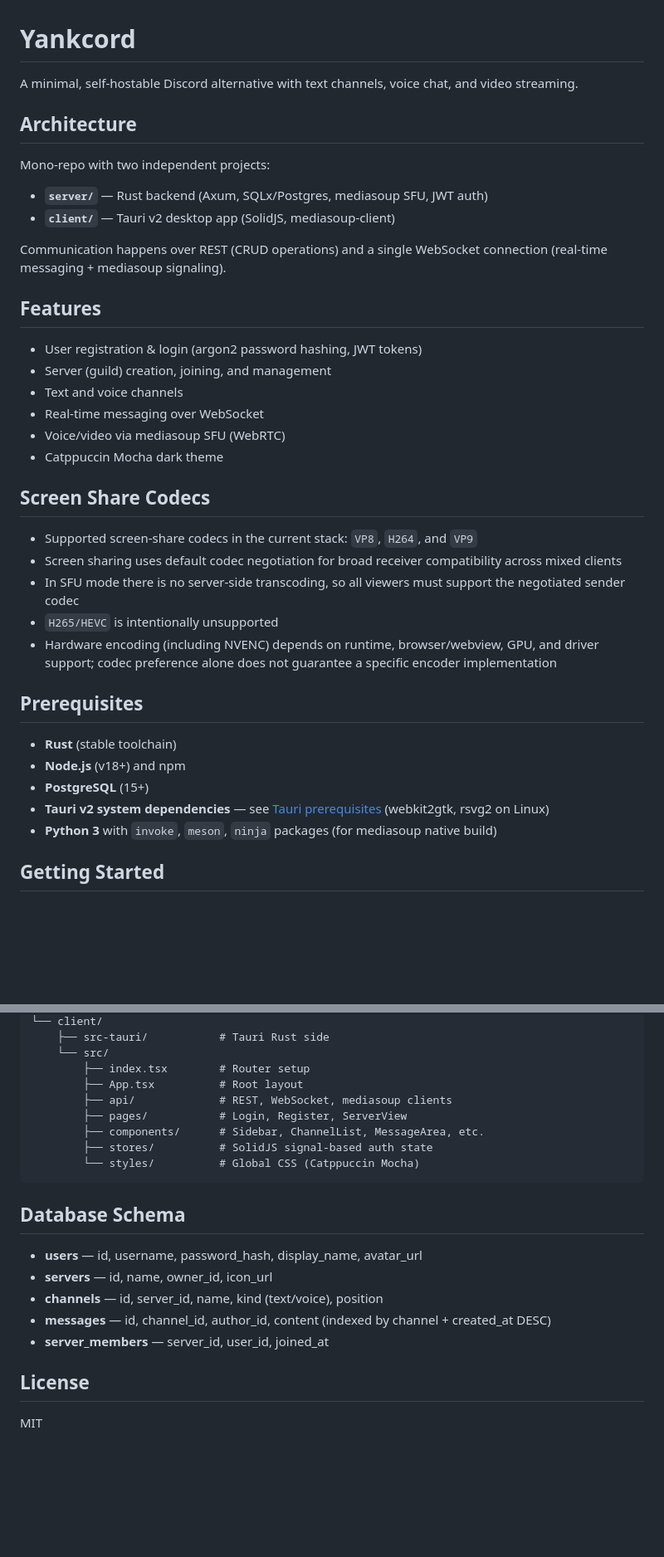
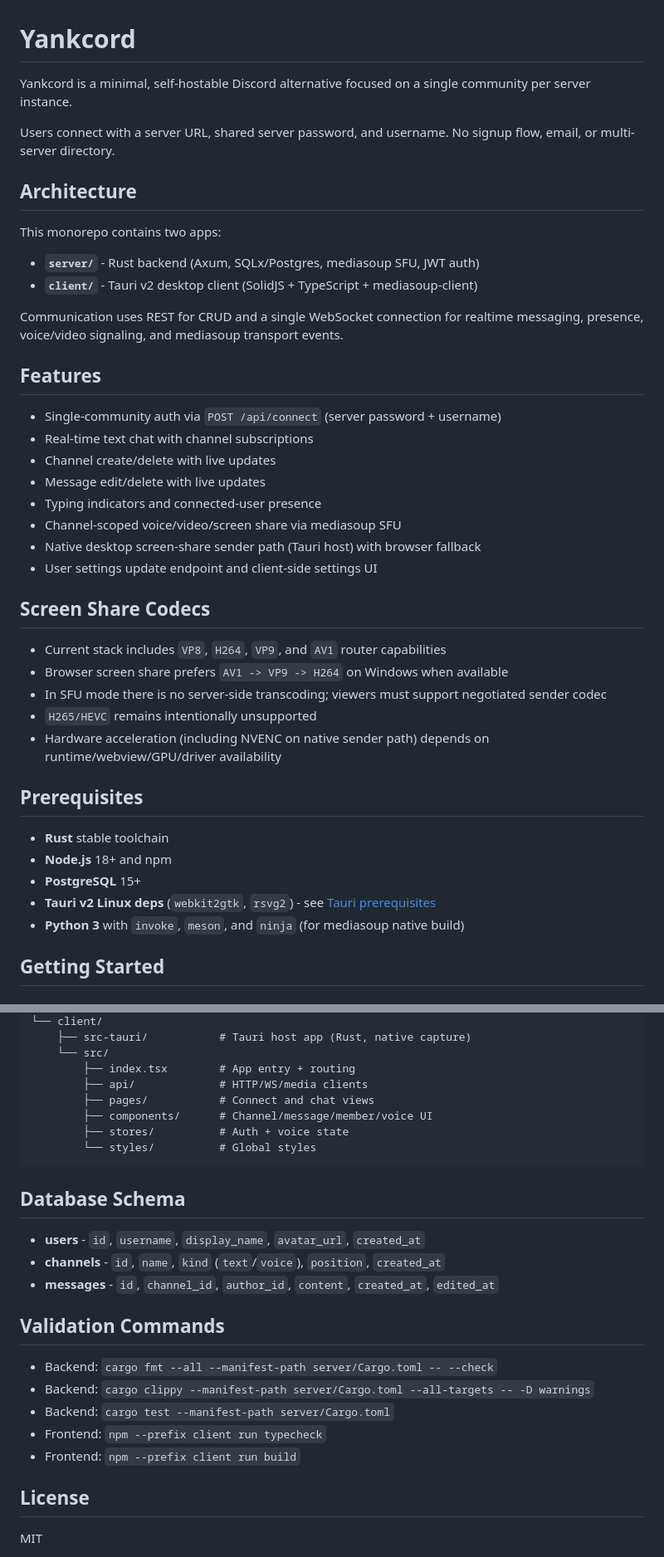
Before and after one commit to Guibibi/Fireside, a Markdown page: README.md, 2 parts joined by grey strips. Shown at 83% size. Rendered like a GitHub page; blank space fills up the shorter version.

````diff
--- a/README.md
+++ b/README.md
@@ -1,40 +1,44 @@
 # Yankcord
 
-A minimal, self-hostable Discord alternative with text channels, voice chat, and video streaming.
+Yankcord is a minimal, self-hostable Discord alternative focused on a single community per server instance.
+
+Users connect with a server URL, shared server password, and username. No signup flow, email, or multi-server directory.
 
 ## Architecture
 
-Mono-repo with two independent projects:
+This monorepo contains two apps:
 
-- **`server/`** — Rust backend (Axum, SQLx/Postgres, mediasoup SFU, JWT auth)
-- **`client/`** — Tauri v2 desktop app (SolidJS, mediasoup-client)
+- **`server/`** - Rust backend (Axum, SQLx/Postgres, mediasoup SFU, JWT auth)
+- **`client/`** - Tauri v2 desktop client (SolidJS + TypeScript + mediasoup-client)
 
-Communication happens over REST (CRUD operations) and a single WebSocket connection (real-time messaging + mediasoup signaling).
+Communication uses REST for CRUD and a single WebSocket connection for realtime messaging, presence, voice/video signaling, and mediasoup transport events.
 
 ## Features
 
-- User registration & login (argon2 password hashing, JWT tokens)
-- Server (guild) creation, joining, and management
-- Text and voice channels
-- Real-time messaging over WebSocket
-- Voice/video via mediasoup SFU (WebRTC)
-- Catppuccin Mocha dark theme
+- Single-community auth via `POST /api/connect` (server password + username)
+- Real-time text chat with channel subscriptions
+- Channel create/delete with live updates
+- Message edit/delete with live updates
+- Typing indicators and connected-user presence
+- Channel-scoped voice/video/screen share via mediasoup SFU
+- Native desktop screen-share sender path (Tauri host) with browser fallback
+- User settings update endpoint and client-side settings UI
 
 ## Screen Share Codecs
 
-- Supported screen-share codecs in the current stack: `VP8`, `H264`, and `VP9`
-- Screen sharing uses default codec negotiation for broad receiver compatibility across mixed clients
-- In SFU mode there is no server-side transcoding, so all viewers must support the negotiated sender codec
-- `H265/HEVC` is intentionally unsupported
-- Hardware encoding (including NVENC) depends on runtime, browser/webview, GPU, and driver support; codec preference alone does not guarantee a specific encoder implementation
+- Current stack includes `VP8`, `H264`, `VP9`, and `AV1` router capabilities
+- Browser screen share prefers `AV1 -> VP9 -> H264` on Windows when available
+- In SFU mode there is no server-side transcoding; viewers must support negotiated sender codec
+- `H265/HEVC` remains intentionally unsupported
+- Hardware acceleration (including NVENC on native sender path) depends on runtime/webview/GPU/driver availability
 
 ## Prerequisites
 
-- **Rust** (stable toolchain)
-- **Node.js** (v18+) and npm
-- **PostgreSQL** (15+)
-- **Tauri v2 system dependencies** — see [Tauri prerequisites](https://tauri.app/start/prerequisites/) (webkit2gtk, rsvg2 on Linux)
-- **Python 3** with `invoke`, `meson`, `ninja` packages (for mediasoup native build)
+- **Rust** stable toolchain
+- **Node.js** 18+ and npm
+- **PostgreSQL** 15+
+- **Tauri v2 Linux deps** (`webkit2gtk`, `rsvg2`) - see [Tauri prerequisites](https://tauri.app/start/prerequisites/)
+- **Python 3** with `invoke`, `meson`, and `ninja` (for mediasoup native build)
 
 ## Getting Started
 
@@ -133,22 +144,27 @@ yankcord/
 └── client/
-    ├── src-tauri/           # Tauri Rust side
+    ├── src-tauri/           # Tauri host app (Rust, native capture)
     └── src/
-        ├── index.tsx        # Router setup
-        ├── App.tsx          # Root layout
-        ├── api/             # REST, WebSocket, mediasoup clients
-        ├── pages/           # Login, Register, ServerView
-        ├── components/      # Sidebar, ChannelList, MessageArea, etc.
-        ├── stores/          # SolidJS signal-based auth state
-        └── styles/          # Global CSS (Catppuccin Mocha)
+        ├── index.tsx        # App entry + routing
+        ├── api/             # HTTP/WS/media clients
+        ├── pages/           # Connect and chat views
+        ├── components/      # Channel/message/member/voice UI
+        ├── stores/          # Auth + voice state
+        └── styles/          # Global styles
 ```
 
 ## Database Schema
 
-- **users** — id, username, password_hash, display_name, avatar_url
-- **servers** — id, name, owner_id, icon_url
-- **channels** — id, server_id, name, kind (text/voice), position
-- **messages** — id, channel_id, author_id, content (indexed by channel + created_at DESC)
-- **server_members** — server_id, user_id, joined_at
+- **users** - `id`, `username`, `display_name`, `avatar_url`, `created_at`
+- **channels** - `id`, `name`, `kind` (`text`/`voice`), `position`, `created_at`
+- **messages** - `id`, `channel_id`, `author_id`, `content`, `created_at`, `edited_at`
+
+## Validation Commands
+
+- Backend: `cargo fmt --all --manifest-path server/Cargo.toml -- --check`
+- Backend: `cargo clippy --manifest-path server/Cargo.toml --all-targets -- -D warnings`
+- Backend: `cargo test --manifest-path server/Cargo.toml`
+- Frontend: `npm --prefix client run typecheck`
+- Frontend: `npm --prefix client run build`
 
 ## License
 
````
Also changed, not shown: other parts of README.md (+43 -36 lines).
